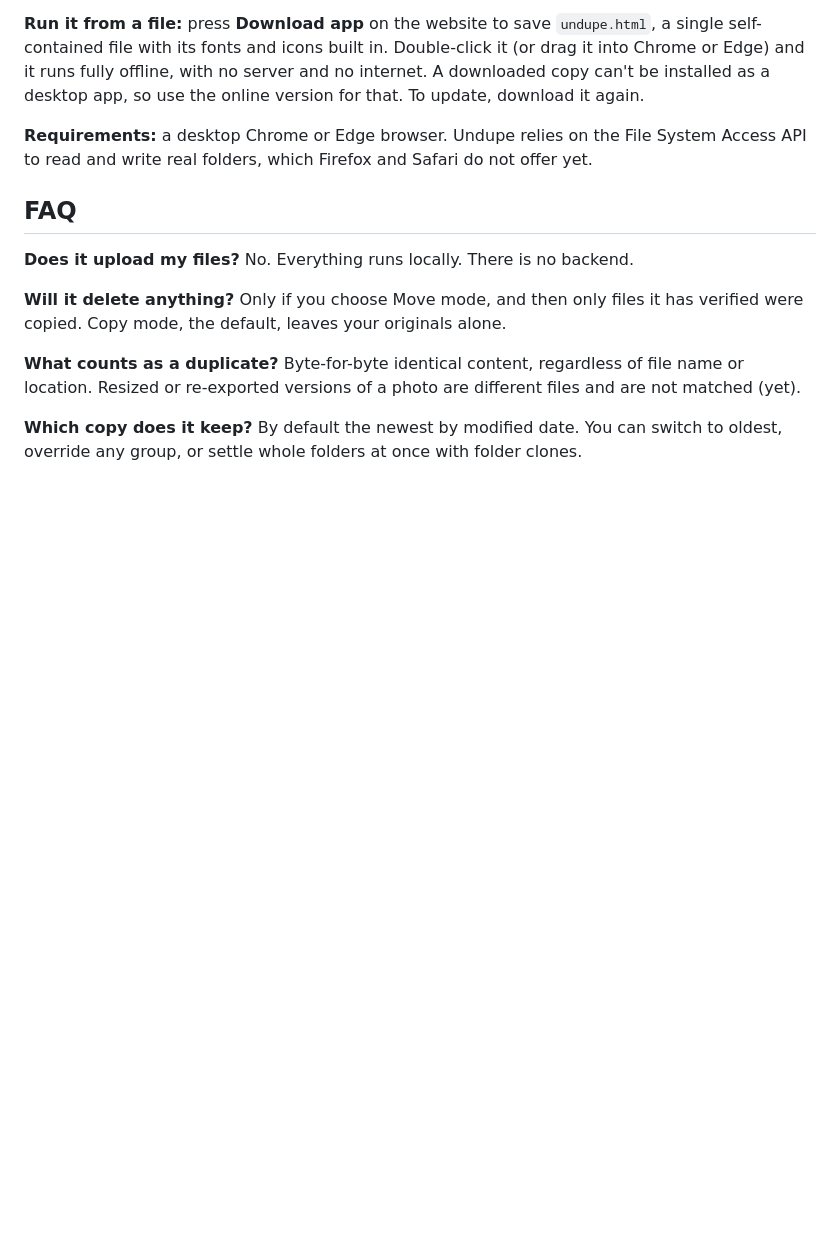
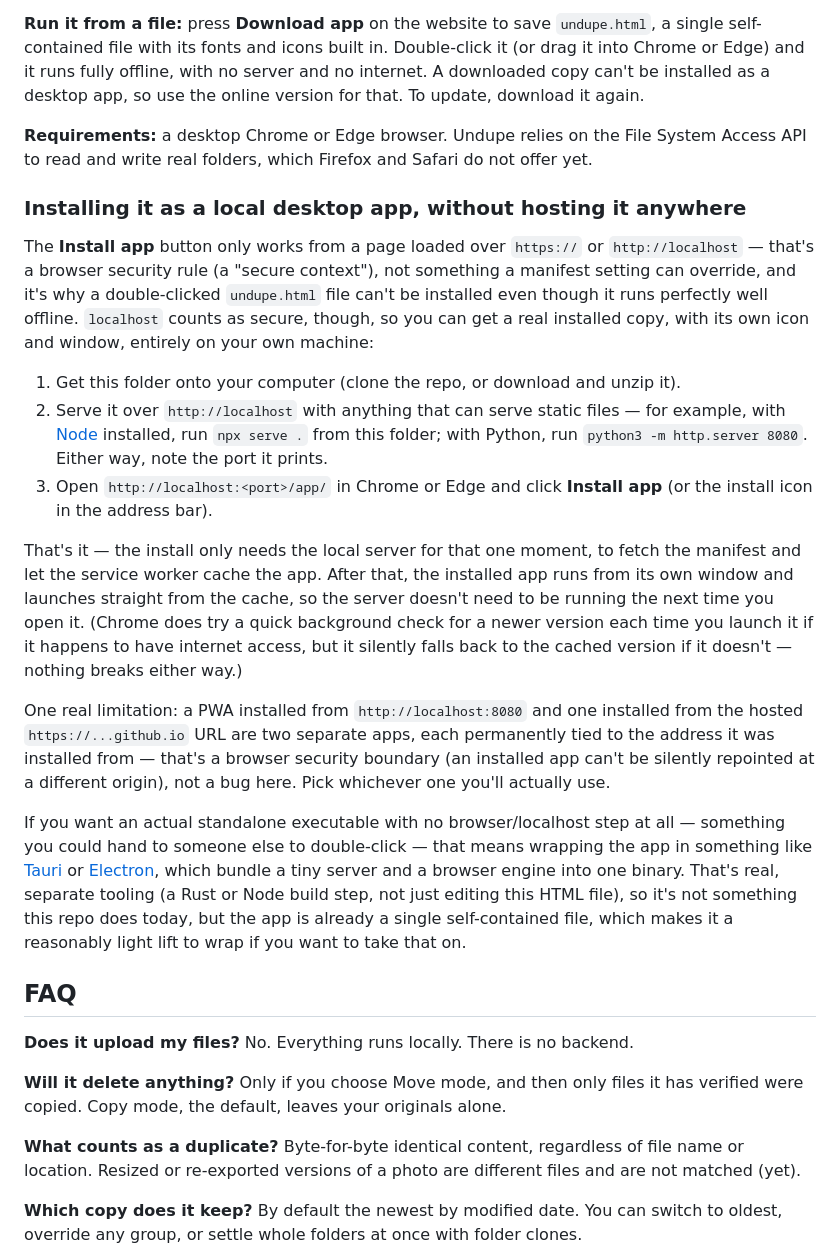
Before and after one commit to johnlaz/undupe, a Markdown page: README.md, the part around the change. Rendered like a GitHub page; blank space fills up the shorter version.

```diff
--- a/README.md
+++ b/README.md
@@ -101,6 +101,39 @@ online version for that. To update, download it again.
 **Requirements:** a desktop Chrome or Edge browser. Undupe relies on the File System Access API to read and
 write real folders, which Firefox and Safari do not offer yet.
 
+### Installing it as a local desktop app, without hosting it anywhere
+
+The **Install app** button only works from a page loaded over `https://` or `http://localhost` — that's a
+browser security rule (a "secure context"), not something a manifest setting can override, and it's why a
+double-clicked `undupe.html` file can't be installed even though it runs perfectly well offline. `localhost`
+counts as secure, though, so you can get a real installed copy, with its own icon and window, entirely on
+your own machine:
+
+1. Get this folder onto your computer (clone the repo, or download and unzip it).
+2. Serve it over `http://localhost` with anything that can serve static files — for example, with
+   [Node](https://nodejs.org) installed, run `npx serve .` from this folder; with Python, run
+   `python3 -m http.server 8080`. Either way, note the port it prints.
+3. Open `http://localhost:<port>/app/` in Chrome or Edge and click **Install app** (or the install icon in
+   the address bar).
+
+That's it — the install only needs the local server for that one moment, to fetch the manifest and let the
+service worker cache the app. After that, the installed app runs from its own window and launches straight
+from the cache, so the server doesn't need to be running the next time you open it. (Chrome does try a quick
+background check for a newer version each time you launch it if it happens to have internet access, but it
+silently falls back to the cached version if it doesn't — nothing breaks either way.)
+
+One real limitation: a PWA installed from `http://localhost:8080` and one installed from the hosted
+`https://...github.io` URL are two separate apps, each permanently tied to the address it was installed
+from — that's a browser security boundary (an installed app can't be silently repointed at a different
+origin), not a bug here. Pick whichever one you'll actually use.
+
+If you want an actual standalone executable with no browser/localhost step at all — something you could hand
+to someone else to double-click — that means wrapping the app in something like [Tauri](https://tauri.app)
+or [Electron](https://www.electronjs.org), which bundle a tiny server and a browser engine into one binary.
+That's real, separate tooling (a Rust or Node build step, not just editing this HTML file), so it's not
+something this repo does today, but the app is already a single self-contained file, which makes it a
+reasonably light lift to wrap if you want to take that on.
+
 ## FAQ
 
 **Does it upload my files?**
```
